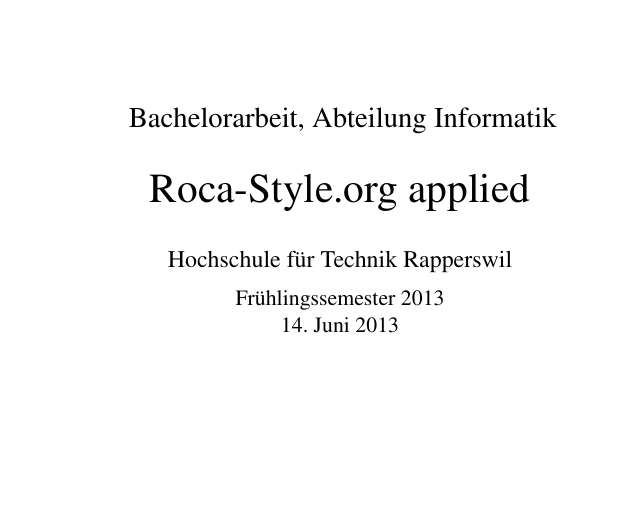
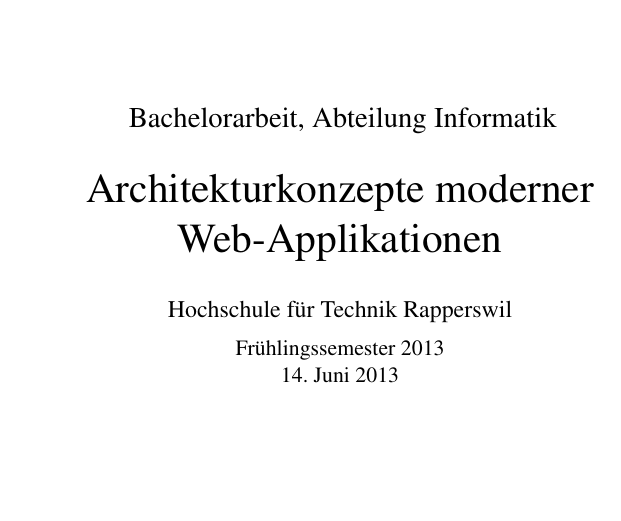
Before and after one commit to hsr-ba-ajw-2013/BA-Dokumentation, a LaTeX thesis (main.tex, which reads chapter/01title.tex): part of page 1 of 17, cut so that both start at the same text. Compiled offline with pdfLaTeX.

Commit message:
correct title and updated readme

```diff
--- a/chapter/01title.tex
+++ b/chapter/01title.tex
@@ -1,4 +1,4 @@
-\newcommand{\thesistitle}{Roca-Style.org applied}
+\newcommand{\thesistitle}{Architekturkonzepte moderner Web-Applikationen}
 \newcommand{\thesisauthora}{Manuel Alabor (MAL)}
 \newcommand{\thesisauthorb}{Alexandre Joly (AJO)}
 \newcommand{\thesisauthorc}{Michael Weibel (MWE)}
```
Also changed, not shown: README.md.
